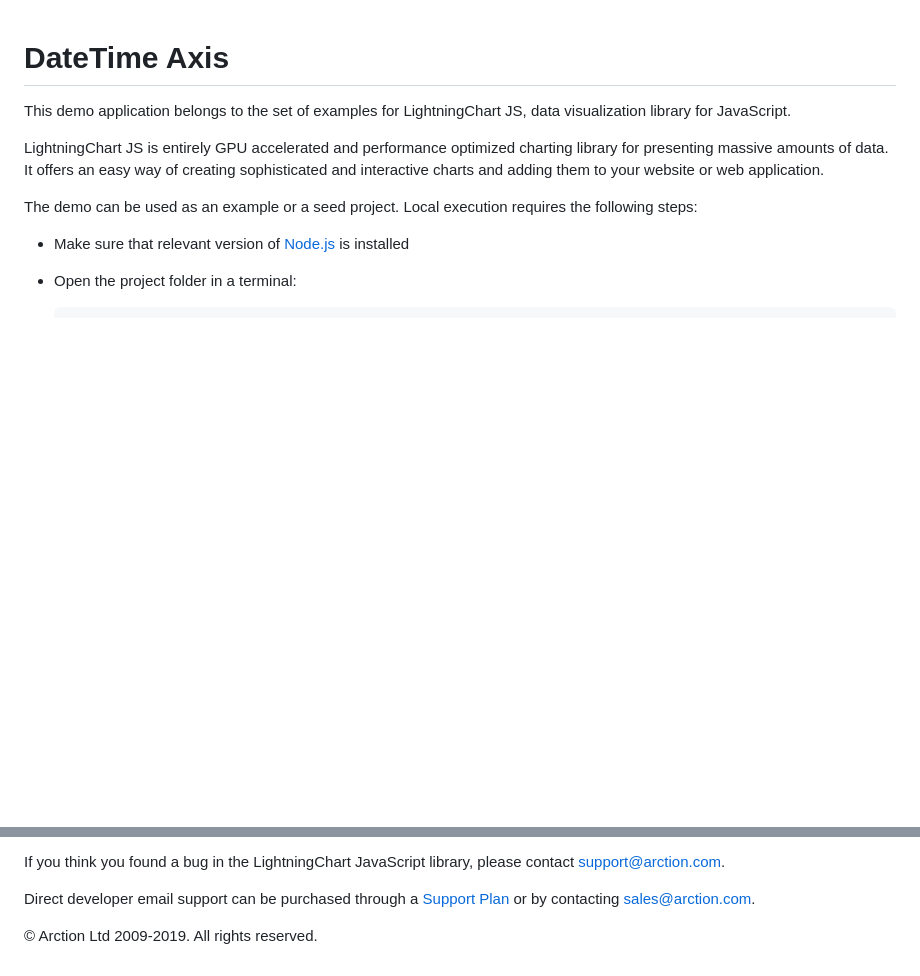
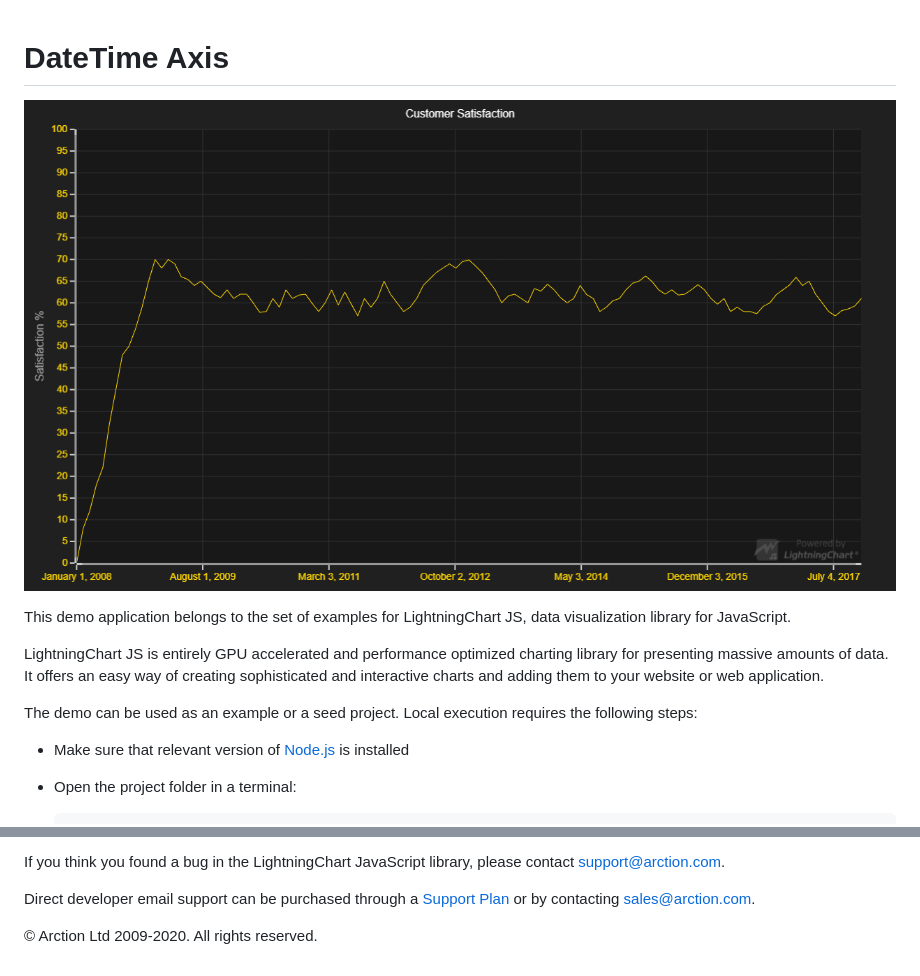
Before and after one commit to Lightning-Chart/lcjs-example-0020-dateTimeAxis, a Markdown page: README.md, 2 parts joined by grey strips. GitHub-like rendering; pictures changed too: dateTimeAxis.png (added); blank space fills up the shorter version.

Commit message:
Update examples

```diff
--- a/README.md
+++ b/README.md
@@ -1,4 +1,6 @@
 # DateTime Axis
+
+![DateTime Axis](dateTimeAxis.png)
 
 This demo application belongs to the set of examples for LightningChart JS, data visualization library for JavaScript.
 
@@ -75,7 +77,7 @@ Direct developer email support can be purchased through a [Support Plan][4] or b
 [3]: https://stackoverflow.com/questions/tagged/lightningchart
 [4]: https://www.arction.com/support-services/
 
-© Arction Ltd 2009-2019. All rights reserved.
+© Arction Ltd 2009-2020. All rights reserved.
 
 
 [AxisTickStrategies]: https://www.arction.com/lightningchart-js-api-documentation/v1.2.0/globals.html#axistickstrategies
```
